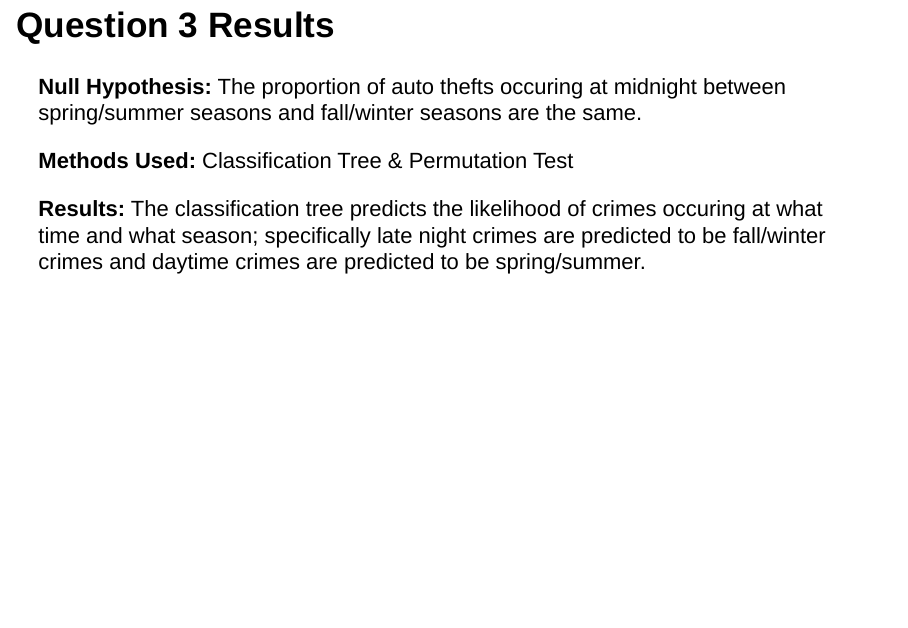
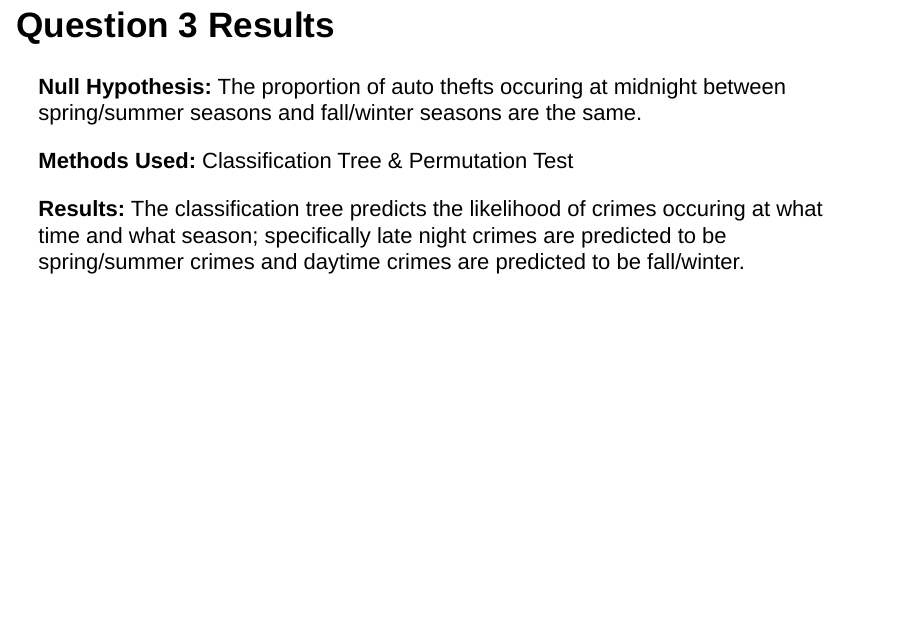
Before and after one commit to 1cristeaste/sta130, an R Markdown document (sta130_project_template (2).rmd): page 16 of 20. Rendered offline with R 4.5, knitr and Pandoc, with nearby package versions; drawn as Slidy slides in place of the format the file asks for; some code elsewhere in the file could not run offline.

Commit message:
Update sta130_project_template (2).rmd

```diff
--- a/sta130_project_template (2).rmd
+++ b/sta130_project_template (2).rmd
@@ -284,7 +284,7 @@ prediction_matrix <- predict(object = train_tree, newdata = test, type = "class"
 
 **Methods Used:** Classification Tree & Permutation Test
 
-**Results:** The classification tree predicts the likelihood of crimes occuring at what time and what season; specifically late night crimes are predicted to be fall/winter crimes and daytime crimes are predicted to be spring/summer.
+**Results:** The classification tree predicts the likelihood of crimes occuring at what time and what season; specifically late night crimes are predicted to be spring/summer crimes and daytime crimes are predicted to be fall/winter.
 
 
 ## Results
```
